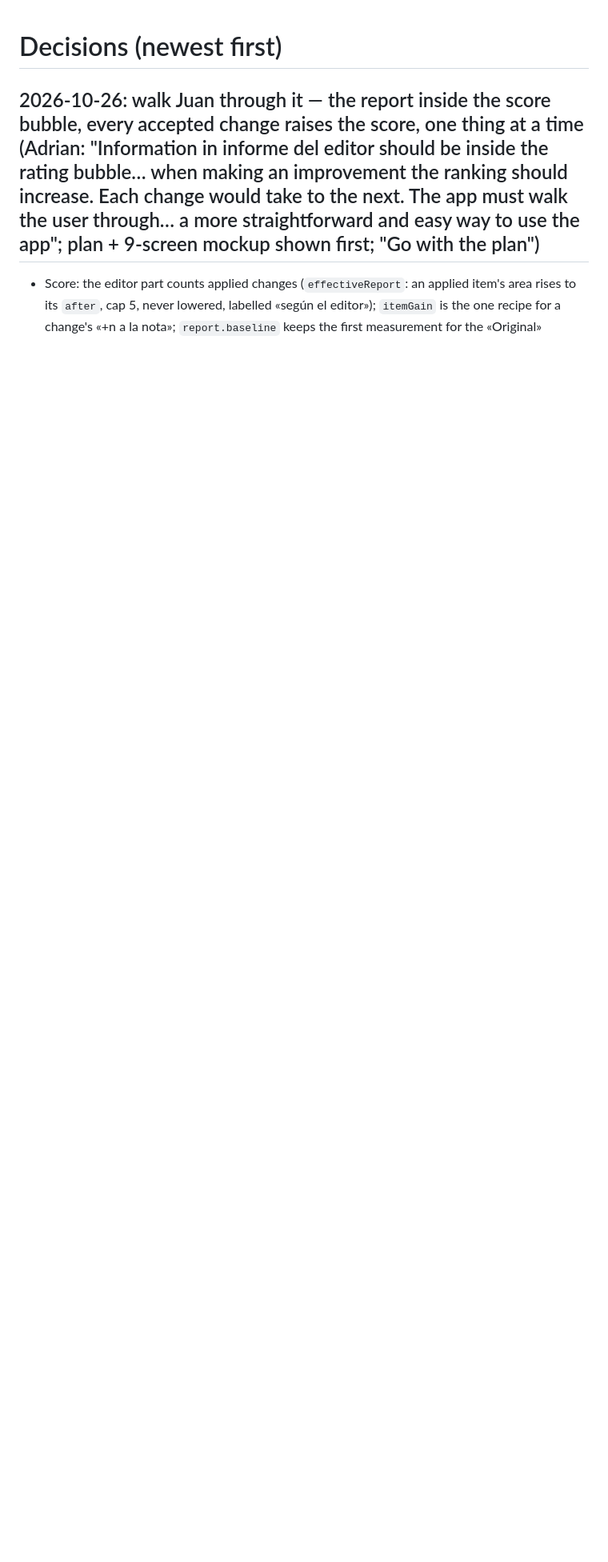
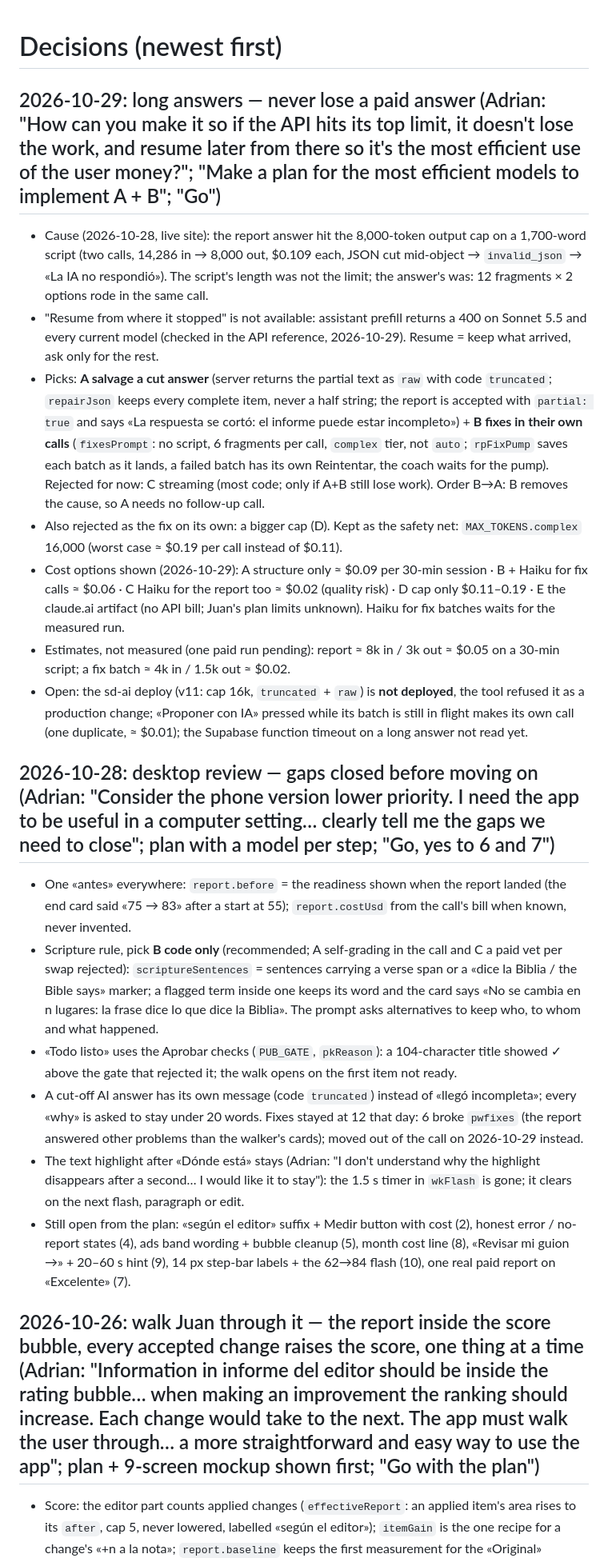
Before and after one commit to jadri47/script-desk, a Markdown page: docs/DECISIONS.md, the part around the change. Shown at 80% size. GitHub-like rendering; blank space fills up the shorter version.

Commit message:
Docs: long answers (A + B), the 2026-10-28 desktop-review decisions (jadri47, 2026-10-29)
Co-Authored-By: Claude Fable 5.1 <noreply@anthropic.com>
Claude-Session: https://claude.ai/code/session_01GH8LKkgG2aF8iNAr4PAk1H

```diff
--- a/docs/DECISIONS.md
+++ b/docs/DECISIONS.md
@@ -1,4 +1,21 @@
 # Decisions (newest first)
+
+## 2026-10-29: long answers — never lose a paid answer (Adrian: "How can you make it so if the API hits its top limit, it doesn't lose the work, and resume later from there so it's the most efficient use of the user money?"; "Make a plan for the most efficient models to implement A + B"; "Go")
+- Cause (2026-10-28, live site): the report answer hit the 8,000-token output cap on a 1,700-word script (two calls, 14,286 in → 8,000 out, $0.109 each, JSON cut mid-object → `invalid_json` → «La IA no respondió»). The script's length was not the limit; the answer's was: 12 fragments × 2 options rode in the same call.
+- "Resume from where it stopped" is not available: assistant prefill returns a 400 on Sonnet 5.5 and every current model (checked in the API reference, 2026-10-29). Resume = keep what arrived, ask only for the rest.
+- Picks: **A salvage a cut answer** (server returns the partial text as `raw` with code `truncated`; `repairJson` keeps every complete item, never a half string; the report is accepted with `partial: true` and says «La respuesta se cortó: el informe puede estar incompleto») + **B fixes in their own calls** (`fixesPrompt`: no script, 6 fragments per call, `complex` tier, not `auto`; `rpFixPump` saves each batch as it lands, a failed batch has its own Reintentar, the coach waits for the pump). Rejected for now: C streaming (most code; only if A+B still lose work). Order B→A: B removes the cause, so A needs no follow-up call.
+- Also rejected as the fix on its own: a bigger cap (D). Kept as the safety net: `MAX_TOKENS.complex` 16,000 (worst case ≈ $0.19 per call instead of $0.11).
+- Cost options shown (2026-10-29): A structure only ≈ $0.09 per 30-min session · B + Haiku for fix calls ≈ $0.06 · C Haiku for the report too ≈ $0.02 (quality risk) · D cap only $0.11–0.19 · E the claude.ai artifact (no API bill; Juan's plan limits unknown). Haiku for fix batches waits for the measured run.
+- Estimates, not measured (one paid run pending): report ≈ 8k in / 3k out ≈ $0.05 on a 30-min script; a fix batch ≈ 4k in / 1.5k out ≈ $0.02.
+- Open: the sd-ai deploy (v11: cap 16k, `truncated` + `raw`) is **not deployed**, the tool refused it as a production change; «Proponer con IA» pressed while its batch is still in flight makes its own call (one duplicate, ≈ $0.01); the Supabase function timeout on a long answer not read yet.
+
+## 2026-10-28: desktop review — gaps closed before moving on (Adrian: "Consider the phone version lower priority. I need the app to be useful in a computer setting… clearly tell me the gaps we need to close"; plan with a model per step; "Go, yes to 6 and 7")
+- One «antes» everywhere: `report.before` = the readiness shown when the report landed (the end card said «75 → 83» after a start at 55); `report.costUsd` from the call's bill when known, never invented.
+- Scripture rule, pick **B code only** (recommended; A self-grading in the call and C a paid vet per swap rejected): `scriptureSentences` = sentences carrying a verse span or a «dice la Biblia / the Bible says» marker; a flagged term inside one keeps its word and the card says «No se cambia en n lugares: la frase dice lo que dice la Biblia». The prompt asks alternatives to keep who, to whom and what happened.
+- «Todo listo» uses the Aprobar checks (`PUB_GATE`, `pkReason`): a 104-character title showed ✓ above the gate that rejected it; the walk opens on the first item not ready.
+- A cut-off AI answer has its own message (code `truncated`) instead of «llegó incompleta»; every «why» is asked to stay under 20 words. Fixes stayed at 12 that day: 6 broke `pwfixes` (the report answered other problems than the walker's cards); moved out of the call on 2026-10-29 instead.
+- The text highlight after «Dónde está» stays (Adrian: "I don't understand why the highlight disappears after a second… I would like it to stay"): the 1.5 s timer in `wkFlash` is gone; it clears on the next flash, paragraph or edit.
+- Still open from the plan: «según el editor» suffix + Medir button with cost (2), honest error / no-report states (4), ads band wording + bubble cleanup (5), month cost line (8), «Revisar mi guion →» + 20–60 s hint (9), 14 px step-bar labels + the 62→84 flash (10), one real paid report on «Excelente» (7).
 
 ## 2026-10-26: walk Juan through it — the report inside the score bubble, every accepted change raises the score, one thing at a time (Adrian: "Information in informe del editor should be inside the rating bubble… when making an improvement the ranking should increase. Each change would take to the next. The app must walk the user through… a more straightforward and easy way to use the app"; plan + 9-screen mockup shown first; "Go with the plan")
 - Score: the editor part counts applied changes (`effectiveReport`: an applied item's area rises to its `after`, cap 5, never lowered, labelled «según el editor»); `itemGain` is the one recipe for a change's «+n a la nota»; `report.baseline` keeps the first measurement for the «Original» column. «Medir de nuevo» replaces the estimate with a measurement (one paid call). The rise is the editor's estimate, said so in the bubble.
```
Also changed, not shown: CLAUDE.md (+2 -1 lines).
